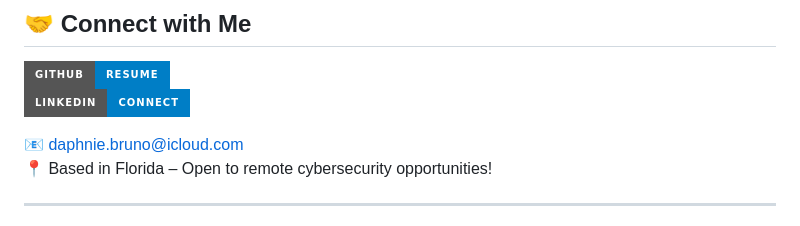
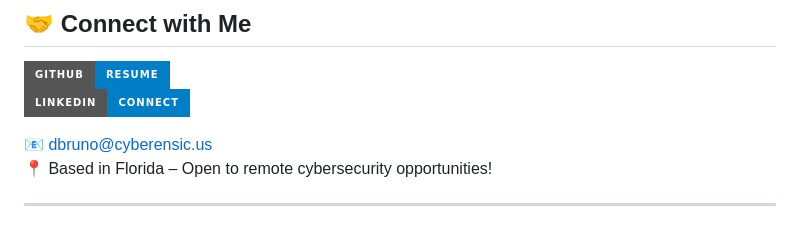
Before and after one commit to OmniaParatus3288/OmniaParatus3288, a Markdown page: README.md, the part around the change. GitHub-like rendering; badges without logos.

```diff
--- a/README.md
+++ b/README.md
@@ -81,7 +81,7 @@ I’m actively involved in several industry-recognized programs that sharpen my
 [![View My Resume](https://img.shields.io/badge/GitHub-Resume-blue?style=for-the-badge&logo=github)](https://github.com/OmniaParatus3288/Resume)
 [![LinkedIn](https://img.shields.io/badge/LinkedIn-Connect-blue?style=for-the-badge&logo=linkedin)](https://www.linkedin.com/in/bruno-daphnie/)
 
-📧 [daphnie.bruno@icloud.com](mailto:daphnie.bruno@icloud.com)
+📧 [dbruno@cyberensic.us](mailto:dbruno@cyberensic.us)
 📍 Based in Florida – Open to remote cybersecurity opportunities!
 
 ---
```
